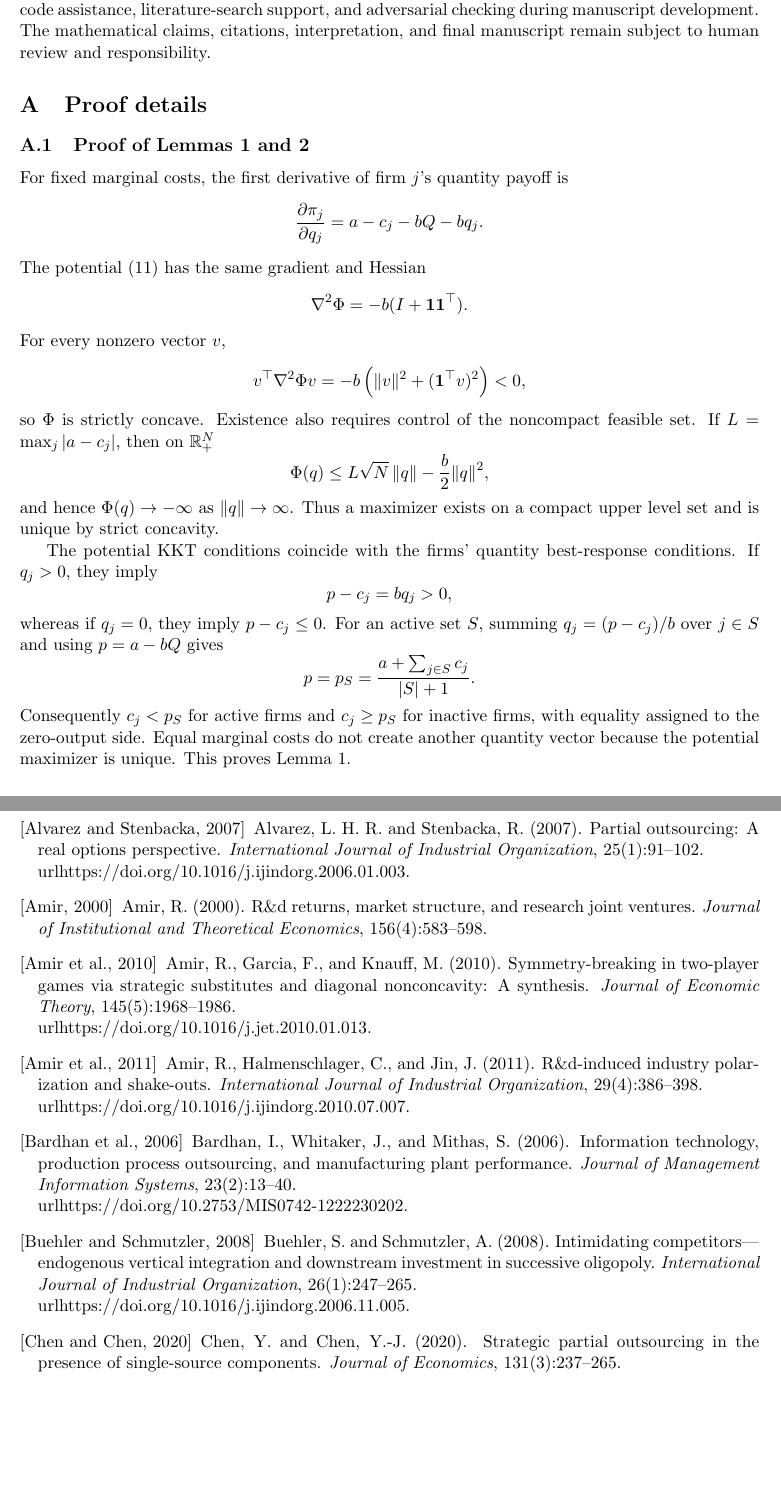
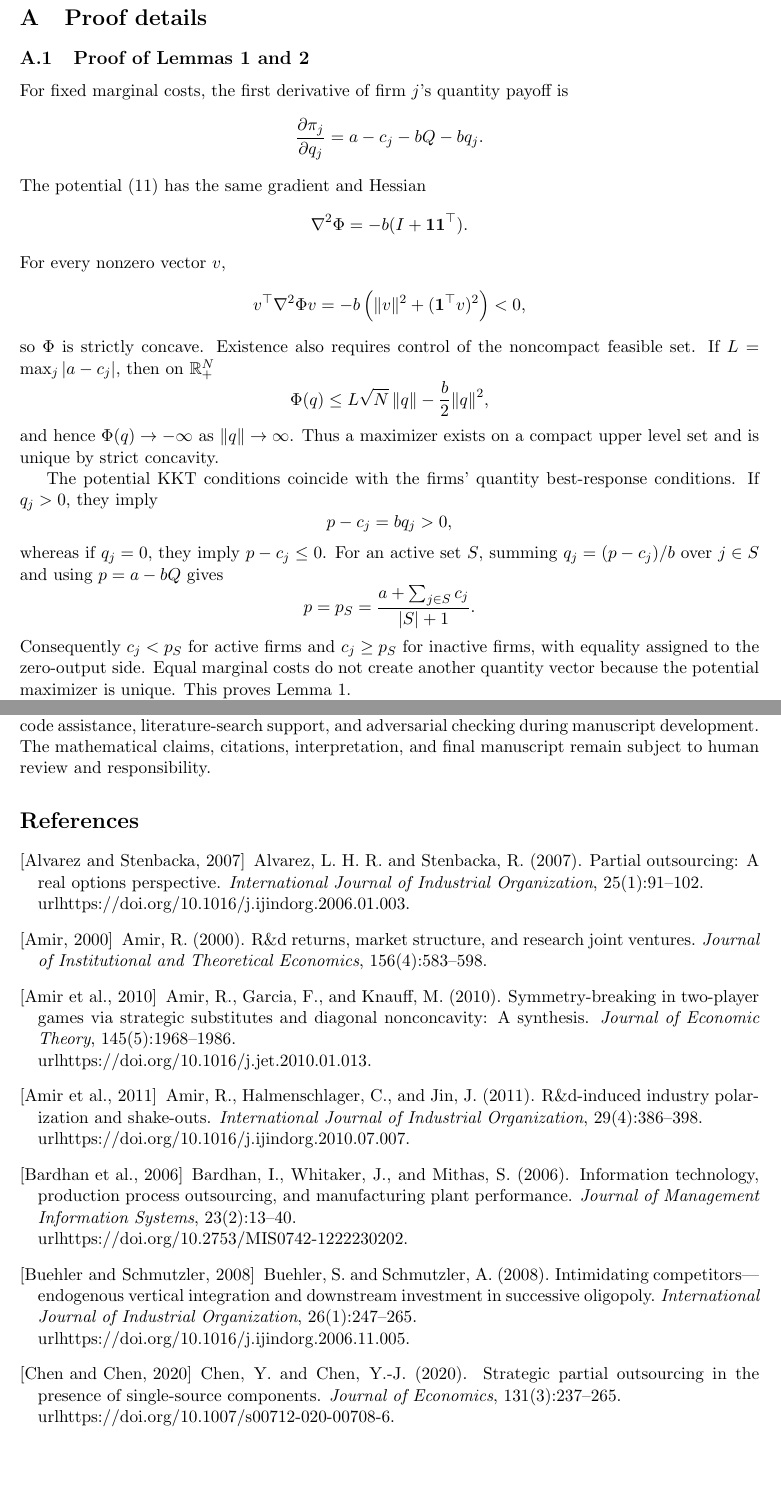
Before and after one commit to ryotamatsuki/shy-stenbacka-correction, a LaTeX paper (paper/manuscript.tex): two parts of pages 14 and 21 of 22, joined at a grey line, cut so that both start at the same text, the shorter picture padded with empty space. Compiled offline with pdfLaTeX.

Commit message:
Stage 14: place declarations immediately before references

```diff
--- a/paper/manuscript.tex
+++ b/paper/manuscript.tex
@@ -38,4 +38,5 @@ We revisit the outsourcing model of Shy and Stenbacka (2005) using the published
 \input{sections/05a_welfare_scope}
 \input{sections/05b_related_literature}
 \input{sections/06_conclusion}
+\input{sections/appendix}
 \input{sections/07_reproducibility}
```
Also changed, not shown: paper/manuscript.tex (1 more changed lines).
